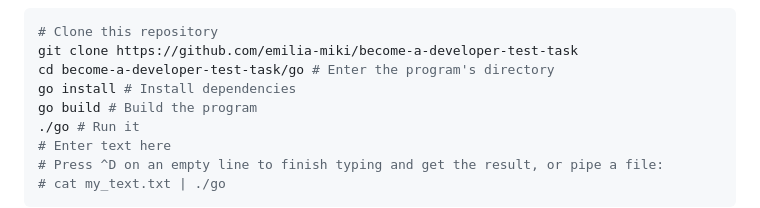
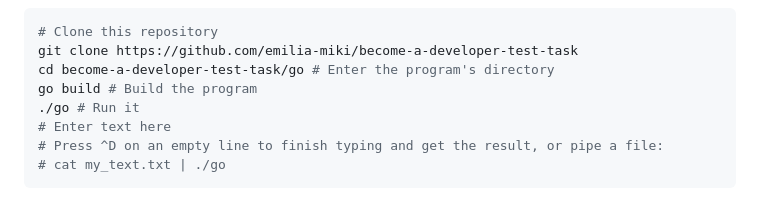
Before and after one commit to emilia-miki/become-a-developer-test-task, a Markdown page: README.md, the part around the change. Drawn GitHub-style.

```diff
--- a/README.md
+++ b/README.md
@@ -54,7 +54,6 @@ expressions to split it into words, and runs the algorithm.
 # Clone this repository
 git clone https://github.com/emilia-miki/become-a-developer-test-task
 cd become-a-developer-test-task/go # Enter the program's directory
-go install # Install dependencies
 go build # Build the program
 ./go # Run it
 # Enter text here
```
